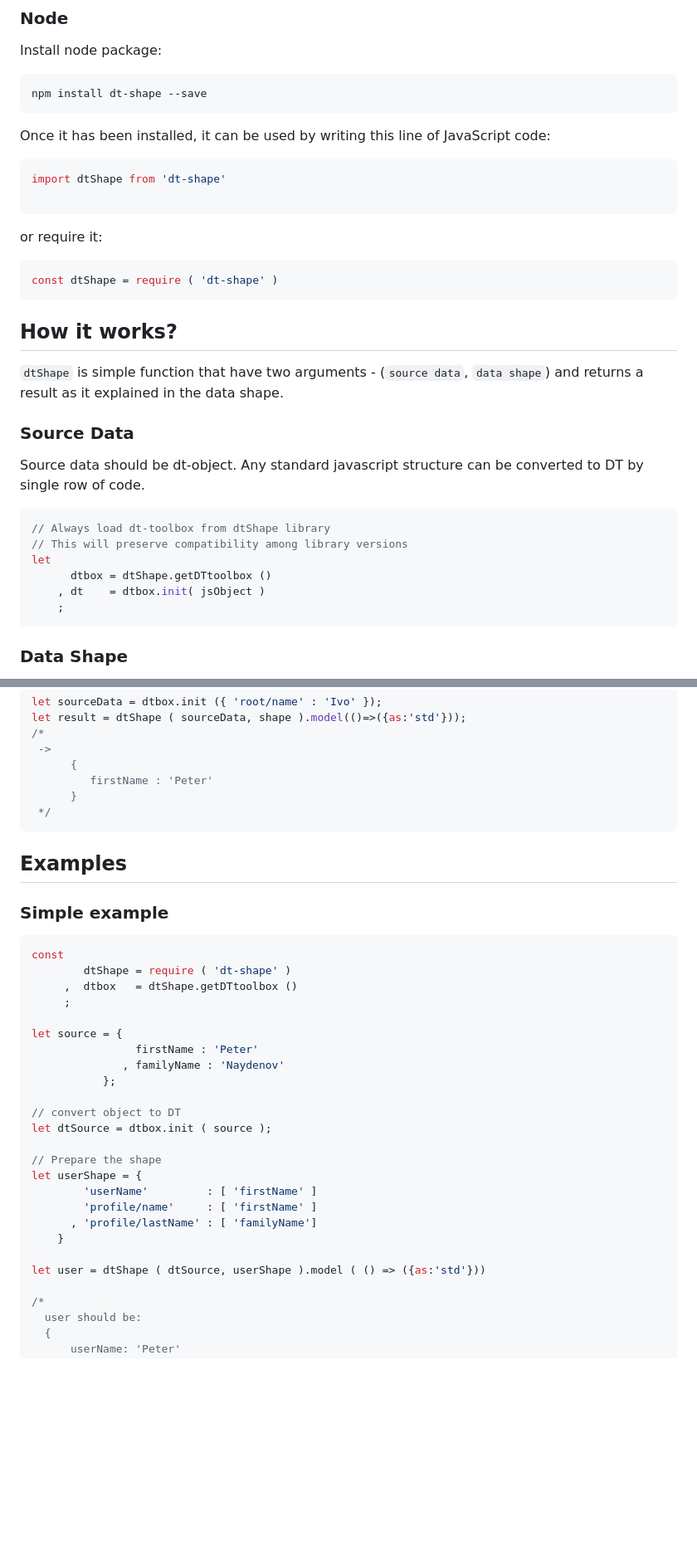
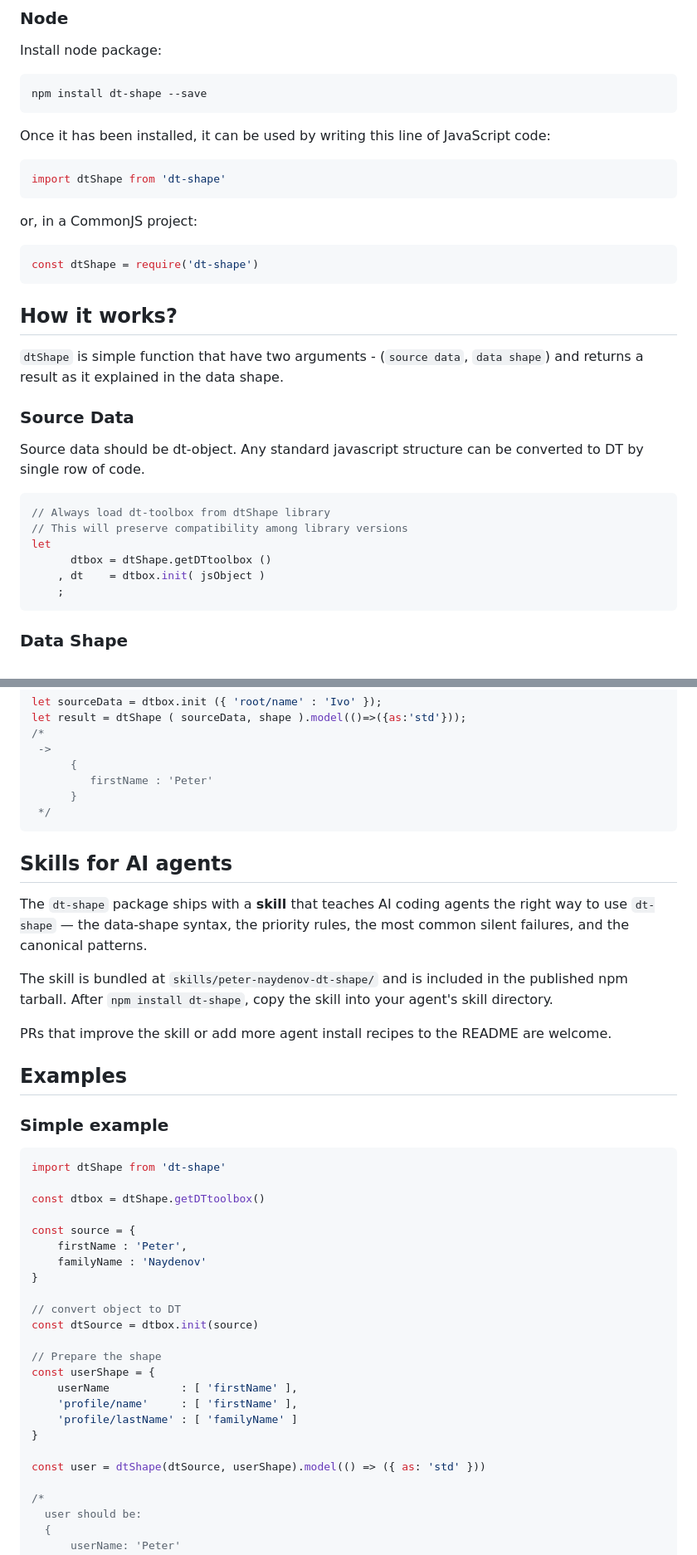
Before and after one commit to PeterNaydenov/dt-shape, a Markdown page: README.md, 2 parts joined by grey strips. Shown at 83% size. GitHub-like rendering; blank space fills up the shorter version.

````diff
--- a/README.md
+++ b/README.md
@@ -51,19 +52,19 @@ Once it has been installed, it can be used by writing this line of JavaScript co
 
 ```js
 import dtShape from 'dt-shape'
-
 ```
 
-or require it:
+or, in a CommonJS project:
 
 ```js
-const dtShape = require ( 'dt-shape' )
+const dtShape = require('dt-shape')
 ```
-
 
 
 ## How it works?
 `dtShape` is simple function that have two arguments - (`source data`, `data shape`) and returns a result as it explained in the data shape.
+
+
 
 ### Source Data
 Source data should be dt-object. Any standard javascript structure can be converted to DT by single row of code.
@@ -76,6 +77,8 @@ let
     , dt    = dtbox.init( jsObject )
     ;
 ```
+
+
 
 ### Data Shape
 `Data shape` represents connection between `source data` and result object. Keys will become a result property names. Values are `source data` keys where dtShape function will search for data. Values of the shape object are always **array**. Simple example:
@@ -148,6 +151,17 @@ let result = dtShape ( sourceData, shape ).model(()=>({as:'std'}));
 ```
 
 
+## Skills for AI agents
+
+The `dt-shape` package ships with a **skill** that teaches AI coding
+agents the right way to use `dt-shape` — the data-shape syntax, the priority rules, the most common silent failures, and the canonical patterns.
+
+The skill is bundled at `skills/peter-naydenov-dt-shape/` and is
+included in the published npm tarball. After `npm install dt-shape`,
+copy the skill into your agent's skill directory.
+
+PRs that improve the skill or add more agent install recipes to the
+README are welcome.
 
 
 
@@ -159,27 +173,26 @@ let result = dtShape ( sourceData, shape ).model(()=>({as:'std'}));
 ### Simple example
 
 ```js
-const
-        dtShape = require ( 'dt-shape' )
-     ,  dtbox   = dtShape.getDTtoolbox ()
-     ;
+import dtShape from 'dt-shape'
 
-let source = {
-                firstName : 'Peter'
-              , familyName : 'Naydenov'
-           };
+const dtbox = dtShape.getDTtoolbox()
+
+const source = {
+    firstName : 'Peter',
+    familyName : 'Naydenov'
+}
 
 // convert object to DT
-let dtSource = dtbox.init ( source );
+const dtSource = dtbox.init(source)
 
 // Prepare the shape
-let userShape = {
-        'userName'         : [ 'firstName' ]
-        'profile/name'     : [ 'firstName' ]
-      , 'profile/lastName' : [ 'familyName']
-    }
+const userShape = {
+    userName           : [ 'firstName' ],
+    'profile/name'     : [ 'firstName' ],
+    'profile/lastName' : [ 'familyName' ]
+}
 
-let user = dtShape ( dtSource, userShape ).model ( () => ({as:'std'}))
+const user = dtShape(dtSource, userShape).model(() => ({ as: 'std' }))
 
 /*
   user should be:
````
Also changed, not shown: other parts of README.md (+5 -125 lines).
